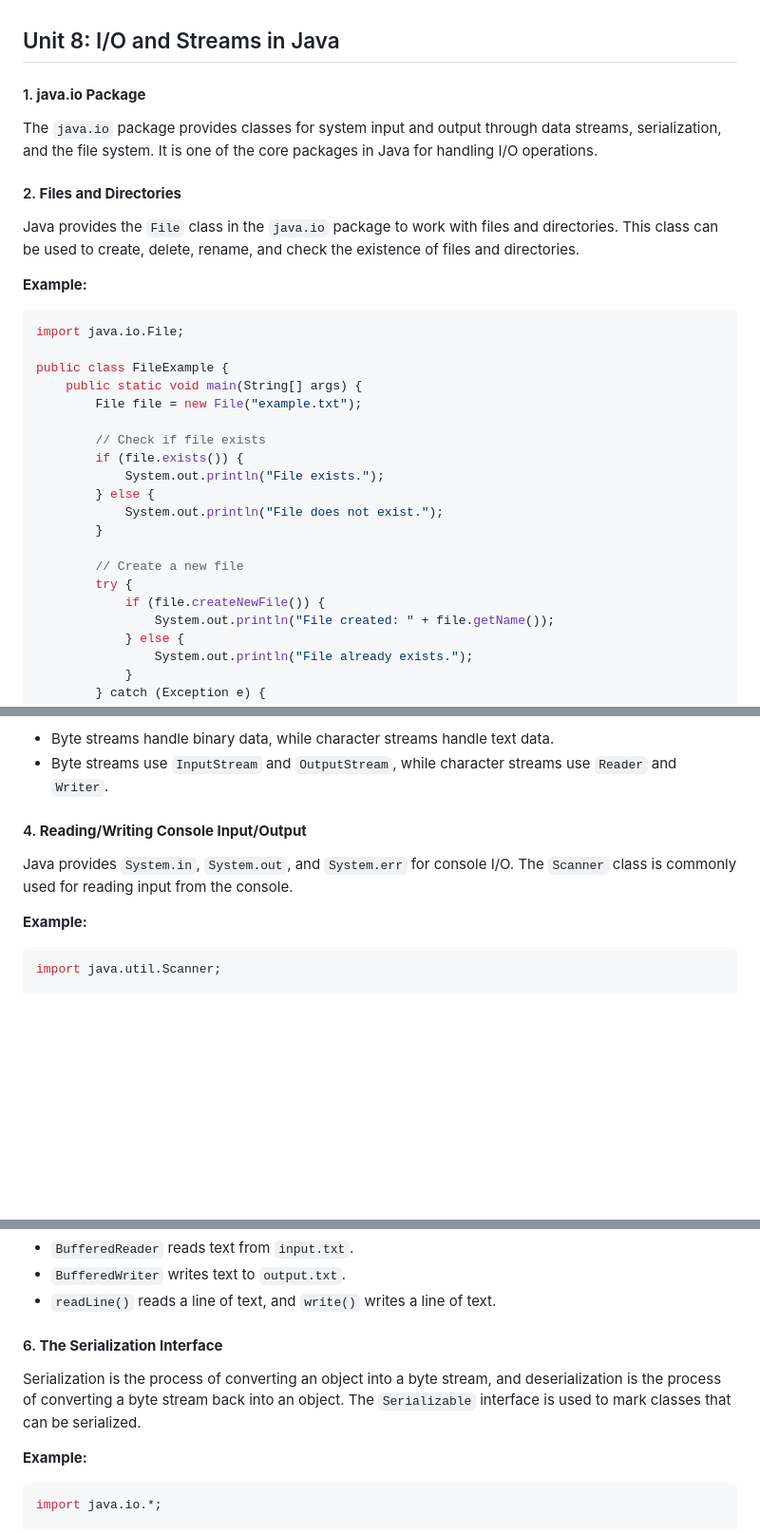
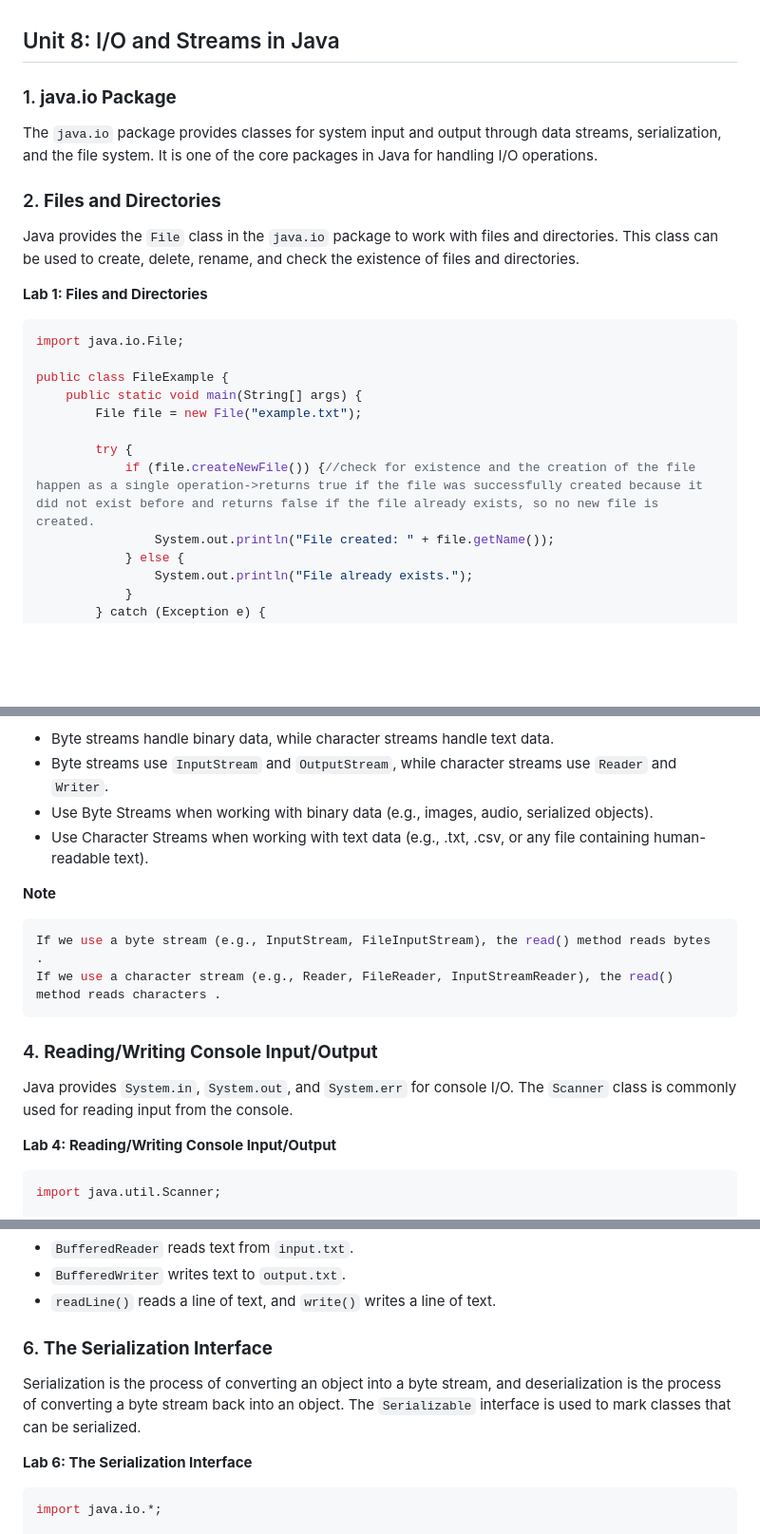
Before and after one commit to Sharatmaharjan/Notes, a Markdown page: BCA/3rd sem/Unit 8: IO and Streams in Java.md, 3 parts joined by grey strips. Shown: that part at 95% size. GitHub-like rendering; blank space fills up the shorter version.

````diff
--- a/BCA/3rd sem/Unit 8: IO and Streams in Java.md
+++ b/BCA/3rd sem/Unit 8: IO and Streams in Java.md
@@ -1,12 +1,12 @@
 ## Unit 8: I/O and Streams in Java
 
-#### 1. **java.io Package**
+### 1. **java.io Package**
 The `java.io` package provides classes for system input and output through data streams, serialization, and the file system. It is one of the core packages in Java for handling I/O operations.
 
-#### 2. **Files and Directories**
+### 2. **Files and Directories**
 Java provides the `File` class in the `java.io` package to work with files and directories. This class can be used to create, delete, rename, and check the existence of files and directories.
 
-**Example:**
+**Lab 1: Files and Directories**
 ```java
 import java.io.File;
 
@@ -14,16 +14,8 @@ public class FileExample {
     public static void main(String[] args) {
         File file = new File("example.txt");
 
-        // Check if file exists
-        if (file.exists()) {
-            System.out.println("File exists.");
-        } else {
-            System.out.println("File does not exist.");
-        }
-
-        // Create a new file
         try {
-            if (file.createNewFile()) {
+            if (file.createNewFile()) {//check for existence and the creation of the file happen as a single operation->returns true if the file was successfully created because it did not exist before and returns false if the file already exists, so no new file is created.
                 System.out.println("File created: " + file.getName());
             } else {
                 System.out.println("File already exists.");
@@ -112,11 +104,19 @@ public class CharacterStreamExample {
 **Difference Between Byte Streams and Character Streams:**
 - Byte streams handle binary data, while character streams handle text data.
 - Byte streams use `InputStream` and `OutputStream`, while character streams use `Reader` and `Writer`.
+- Use Byte Streams when working with binary data (e.g., images, audio, serialized objects).
+- Use Character Streams when working with text data (e.g., .txt, .csv, or any file containing human-readable text).
 
-#### 4. **Reading/Writing Console Input/Output**
+**Note**
+```java
+If we use a byte stream (e.g., InputStream, FileInputStream), the read() method reads bytes .
+If we use a character stream (e.g., Reader, FileReader, InputStreamReader), the read() method reads characters .
+```
+
+### 4. **Reading/Writing Console Input/Output**
 Java provides `System.in`, `System.out`, and `System.err` for console I/O. The `Scanner` class is commonly used for reading input from the console.
 
-**Example:**
+**Lab  4: Reading/Writing Console Input/Output**
 ```java
 import java.util.Scanner;
 
@@ -175,10 +175,10 @@ public class FileReadWriteExample {
 - `BufferedWriter` writes text to `output.txt`.
 - `readLine()` reads a line of text, and `write()` writes a line of text.
 
-#### 6. **The Serialization Interface**
+### 6. **The Serialization Interface**
 Serialization is the process of converting an object into a byte stream, and deserialization is the process of converting a byte stream back into an object. The `Serializable` interface is used to mark classes that can be serialized.
 
-**Example:**
+**Lab 6: The Serialization Interface**
 ```java
 import java.io.*;
 
````
Also changed, not shown: other parts of BCA/3rd sem/Unit 8: IO and Streams in Java.md (+24 -26 lines).
